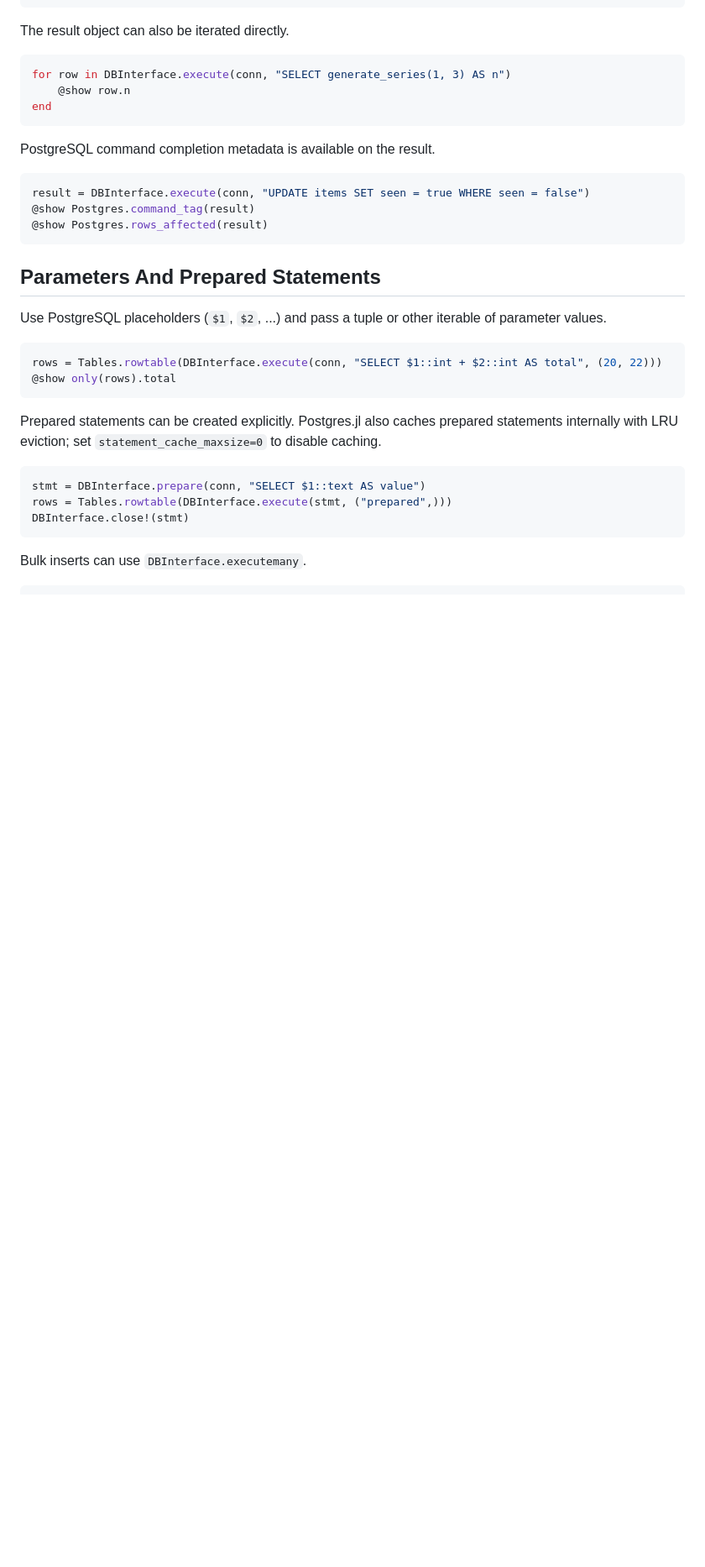
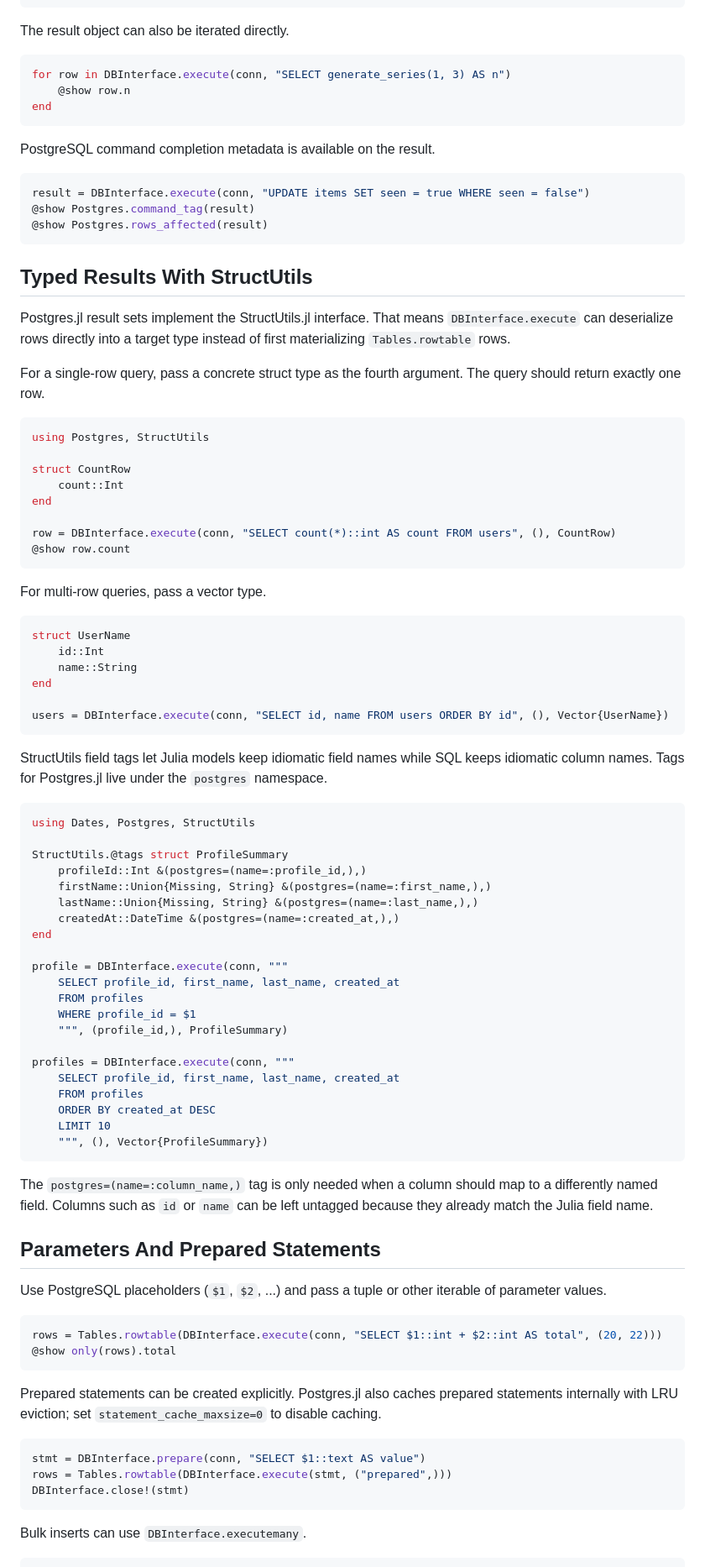
Before and after one commit to quinnj/Postgres.jl, a Markdown page: docs/src/manual.md, the part around the change. Shown at 84% size. GitHub-like rendering; blank space fills up the shorter version.

````diff
--- a/docs/src/manual.md
+++ b/docs/src/manual.md
@@ -51,6 +51,62 @@ result = DBInterface.execute(conn, "UPDATE items SET seen = true WHERE seen = fa
 @show Postgres.command_tag(result)
 @show Postgres.rows_affected(result)
 ```
+
+## Typed Results With StructUtils
+
+Postgres.jl result sets implement the StructUtils.jl interface. That means `DBInterface.execute` can deserialize rows directly into a target type instead of first materializing `Tables.rowtable` rows.
+
+For a single-row query, pass a concrete struct type as the fourth argument. The query should return exactly one row.
+
+```julia
+using Postgres, StructUtils
+
+struct CountRow
+    count::Int
+end
+
+row = DBInterface.execute(conn, "SELECT count(*)::int AS count FROM users", (), CountRow)
+@show row.count
+```
+
+For multi-row queries, pass a vector type.
+
+```julia
+struct UserName
+    id::Int
+    name::String
+end
+
+users = DBInterface.execute(conn, "SELECT id, name FROM users ORDER BY id", (), Vector{UserName})
+```
+
+StructUtils field tags let Julia models keep idiomatic field names while SQL keeps idiomatic column names. Tags for Postgres.jl live under the `postgres` namespace.
+
+```julia
+using Dates, Postgres, StructUtils
+
+StructUtils.@tags struct ProfileSummary
+    profileId::Int &(postgres=(name=:profile_id,),)
+    firstName::Union{Missing, String} &(postgres=(name=:first_name,),)
+    lastName::Union{Missing, String} &(postgres=(name=:last_name,),)
+    createdAt::DateTime &(postgres=(name=:created_at,),)
+end
+
+profile = DBInterface.execute(conn, """
+    SELECT profile_id, first_name, last_name, created_at
+    FROM profiles
+    WHERE profile_id = $1
+    """, (profile_id,), ProfileSummary)
+
+profiles = DBInterface.execute(conn, """
+    SELECT profile_id, first_name, last_name, created_at
+    FROM profiles
+    ORDER BY created_at DESC
+    LIMIT 10
+    """, (), Vector{ProfileSummary})
+```
+
+The `postgres=(name=:column_name,)` tag is only needed when a column should map to a differently named field. Columns such as `id` or `name` can be left untagged because they already match the Julia field name.
 
 ## Parameters And Prepared Statements
 
````
Also changed, not shown: README.md (+42 -0 lines), docs/src/index.md (+41 -0 lines).
